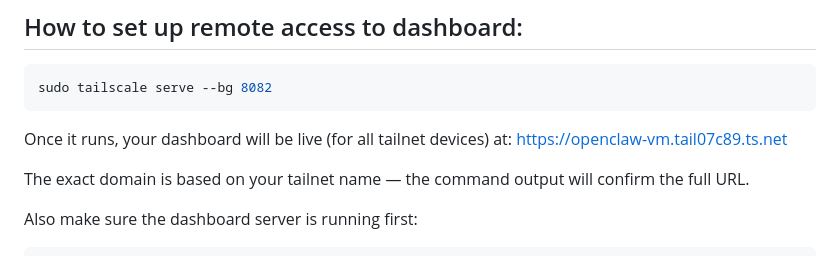
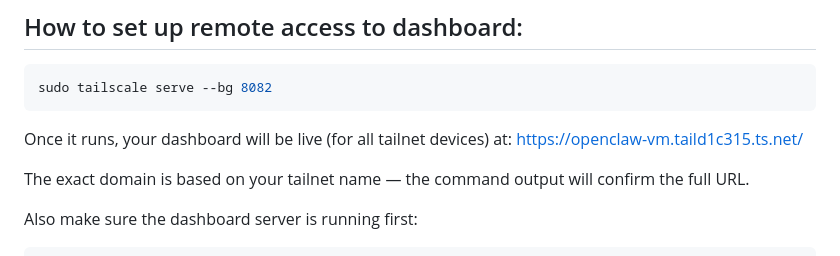
Before and after one commit to pbswimmer3/job-search-filter, a Markdown page: README.md, the part around the change. Drawn GitHub-style.

Commit message:
Fix dashboard URL in README
Corrected the URL for the dashboard in the README.

````diff
--- a/README.md
+++ b/README.md
@@ -39,7 +39,7 @@ Accessible at http://localhost:8082. Runs as a persistent background service.
 sudo tailscale serve --bg 8082
 ```
 Once it runs, your dashboard will be live (for all tailnet devices) at:
-[https://openclaw-vm.tail07c89.ts.net](https://openclaw-vm.taild1c315.ts.net/)
+https://openclaw-vm.taild1c315.ts.net/
 
 The exact domain is based on your tailnet name — the command output will confirm the full URL.
 
````
